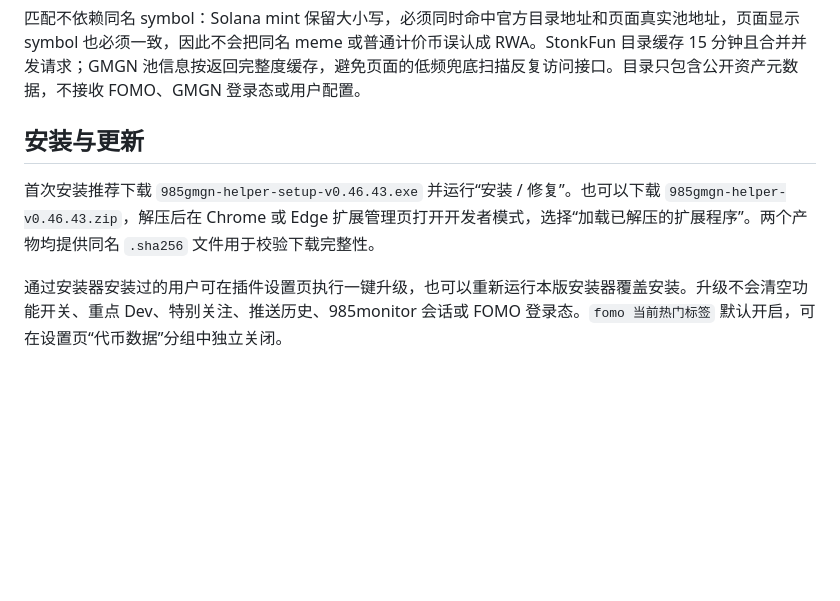
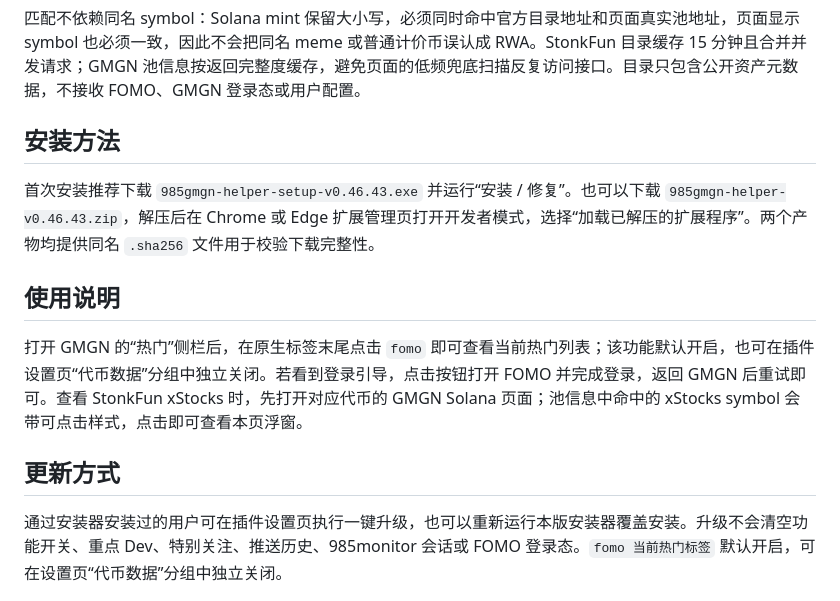
Before and after one commit to 0xuezhang985/985gmgn-helper, a Markdown page: release-notes/v0.46.43.md, the part around the change. Drawn GitHub-style; blank space fills up the shorter version.

Commit message:
fix: align v0.46.43 release note sections

```diff
--- a/release-notes/v0.46.43.md
+++ b/release-notes/v0.46.43.md
@@ -12,9 +12,15 @@
 
 匹配不依赖同名 symbol：Solana mint 保留大小写，必须同时命中官方目录地址和页面真实池地址，页面显示 symbol 也必须一致，因此不会把同名 meme 或普通计价币误认成 RWA。StonkFun 目录缓存 15 分钟且合并并发请求；GMGN 池信息按返回完整度缓存，避免页面的低频兜底扫描反复访问接口。目录只包含公开资产元数据，不接收 FOMO、GMGN 登录态或用户配置。
 
-## 安装与更新
+## 安装方法
 
 首次安装推荐下载 `985gmgn-helper-setup-v0.46.43.exe` 并运行“安装 / 修复”。也可以下载 `985gmgn-helper-v0.46.43.zip`，解压后在 Chrome 或 Edge 扩展管理页打开开发者模式，选择“加载已解压的扩展程序”。两个产物均提供同名 `.sha256` 文件用于校验下载完整性。
+
+## 使用说明
+
+打开 GMGN 的“热门”侧栏后，在原生标签末尾点击 `fomo` 即可查看当前热门列表；该功能默认开启，也可在插件设置页“代币数据”分组中独立关闭。若看到登录引导，点击按钮打开 FOMO 并完成登录，返回 GMGN 后重试即可。查看 StonkFun xStocks 时，先打开对应代币的 GMGN Solana 页面；池信息中命中的 xStocks symbol 会带可点击样式，点击即可查看本页浮窗。
+
+## 更新方式
 
 通过安装器安装过的用户可在插件设置页执行一键升级，也可以重新运行本版安装器覆盖安装。升级不会清空功能开关、重点 Dev、特别关注、推送历史、985monitor 会话或 FOMO 登录态。`fomo 当前热门标签` 默认开启，可在设置页“代币数据”分组中独立关闭。
 
```
